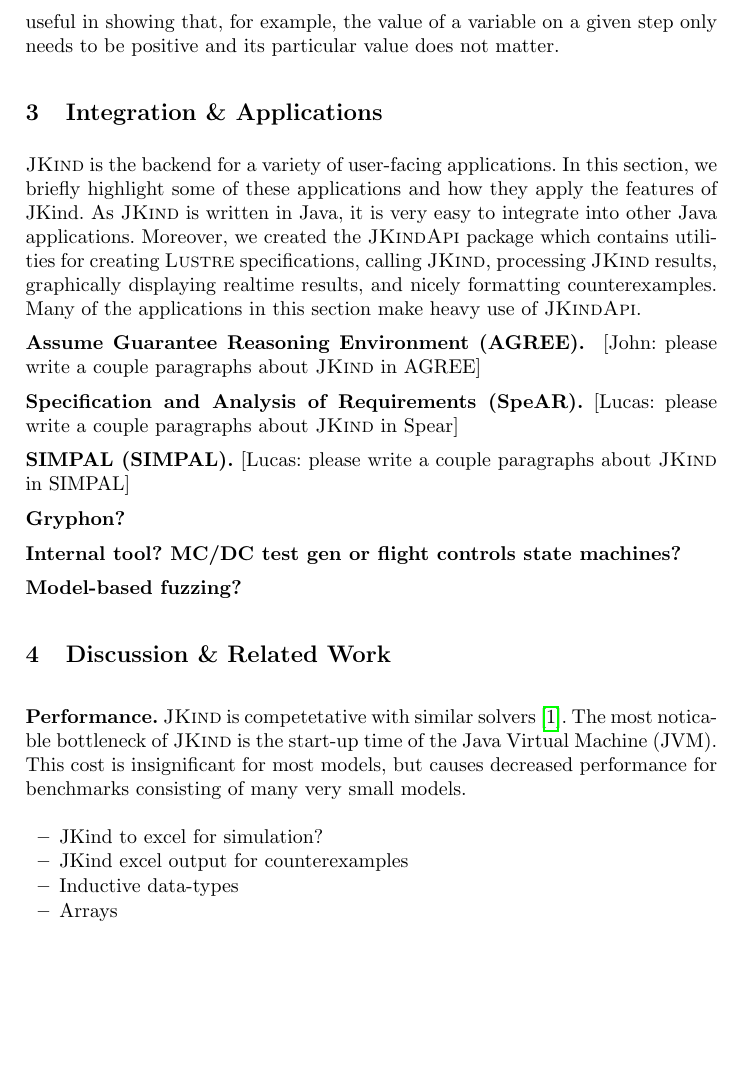
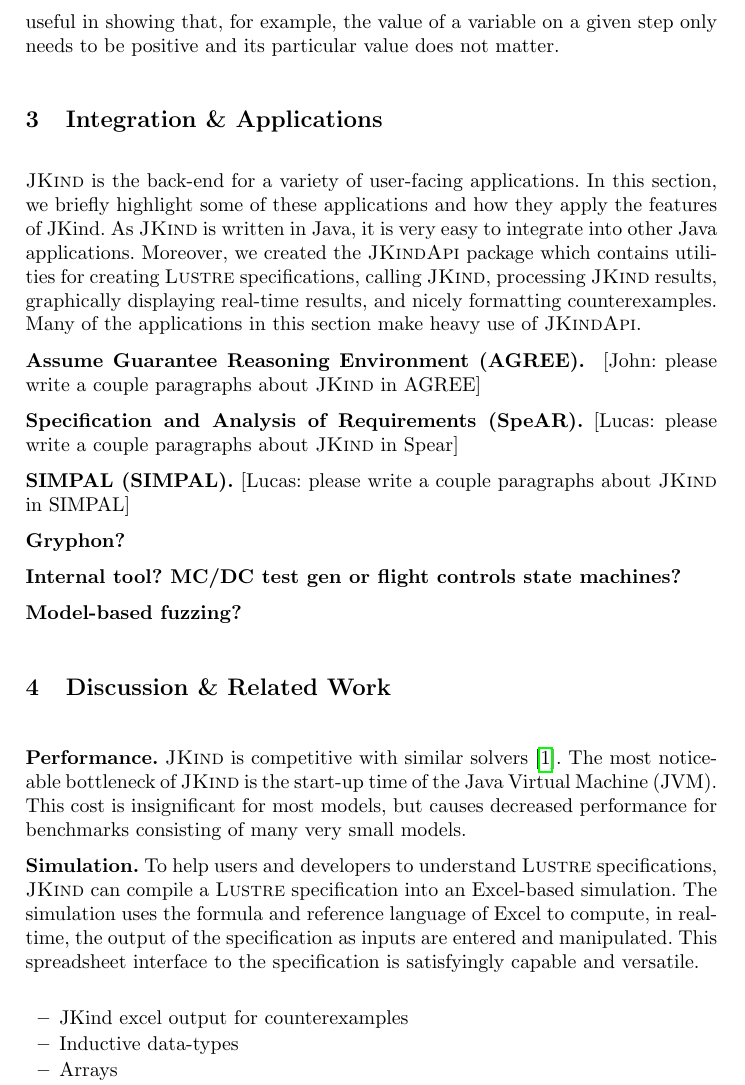
Before and after one commit to agacek/jkind-paper, a LaTeX paper (main.tex): part of page 3 of 4, cut so that both start at the same text, the shorter picture padded with empty space. Compiled offline with pdfLaTeX.

Commit message:
Mention excel compilation

```diff
--- a/main.tex
+++ b/main.tex
@@ -125,13 +125,13 @@
 
 \section{Integration \& Applications}
 
-\jkind is the backend for a variety of user-facing applications. In
+\jkind is the back-end for a variety of user-facing applications. In
 this section, we briefly highlight some of these applications and how
 they apply the features of JKind. As \jkind is written in Java, it is
 very easy to integrate into other Java applications. Moreover, we
 created the \jkindapi package which contains utilities for creating
 \lustre specifications, calling \jkind, processing \jkind results,
-graphically displaying realtime results, and nicely formatting
+graphically displaying real-time results, and nicely formatting
 counterexamples. Many of the applications in this section make heavy
 use of \jkindapi.
 
@@ -153,14 +153,20 @@
 
 \section{Discussion \& Related Work}
 
-\paragraph{Performance.} \jkind is competetative with similar solvers
-\cite{champion2016cav}. The most noticable bottleneck of \jkind is the
+\paragraph{Performance.} \jkind is competitive with similar solvers
+\cite{champion2016cav}. The most noticeable bottleneck of \jkind is the
 start-up time of the Java Virtual Machine (JVM). This cost is
 insignificant for most models, but causes decreased performance for
 benchmarks consisting of many very small models.
 
+\paragraph{Simulation.} To help users and developers to understand
+\lustre specifications, \jkind can compile a \lustre specification
+into an Excel-based simulation. The simulation uses the formula and
+reference language of Excel to compute, in real-time, the output of the
+specification as inputs are entered and manipulated. This spreadsheet
+interface to the specification is satisfyingly capable and versatile.
+
 \begin{itemize}
-\item JKind to excel for simulation?
 \item JKind excel output for counterexamples
 \item Inductive data-types
 \item Arrays
```
Also changed, not shown: main.tex (4 more changed lines).
